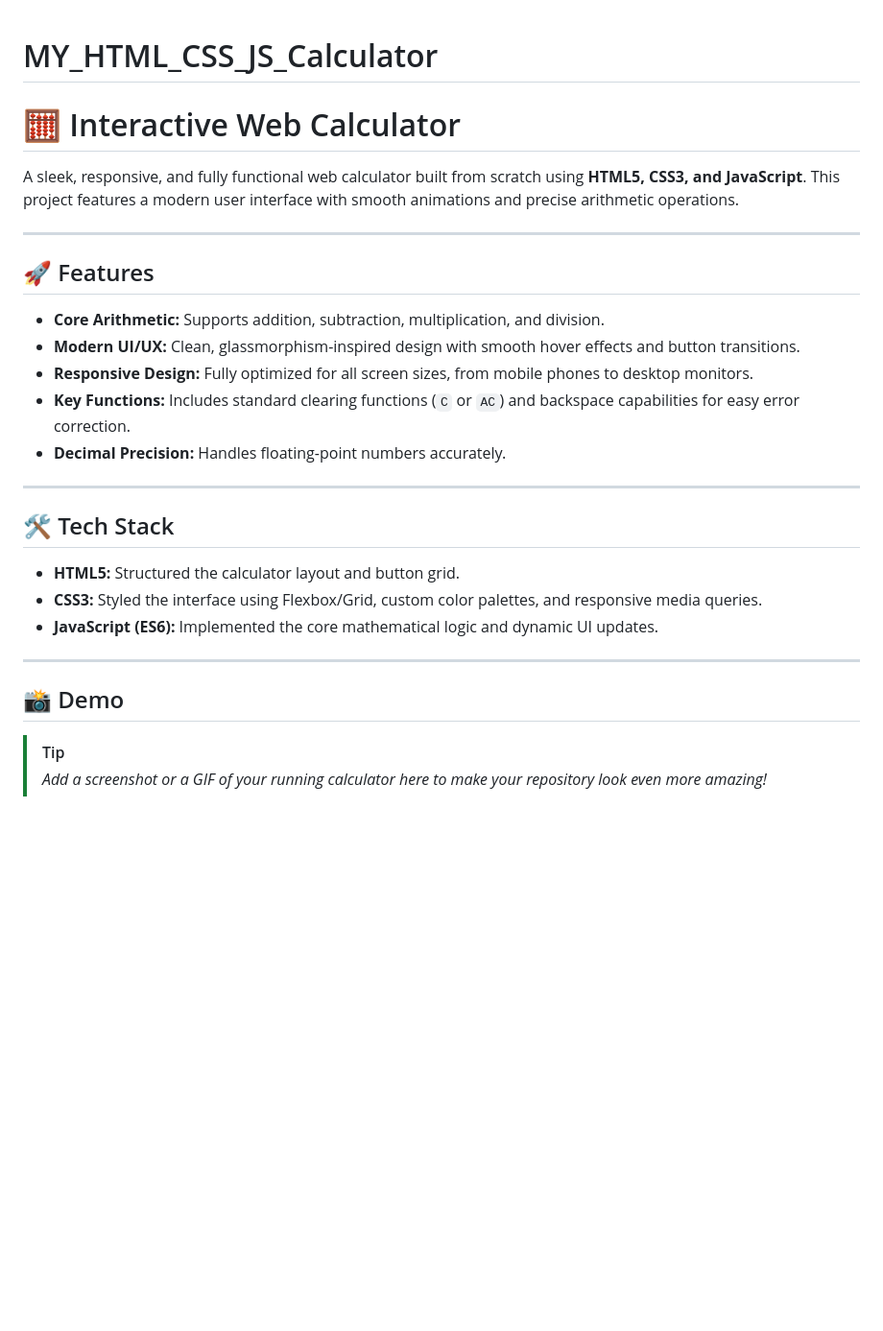
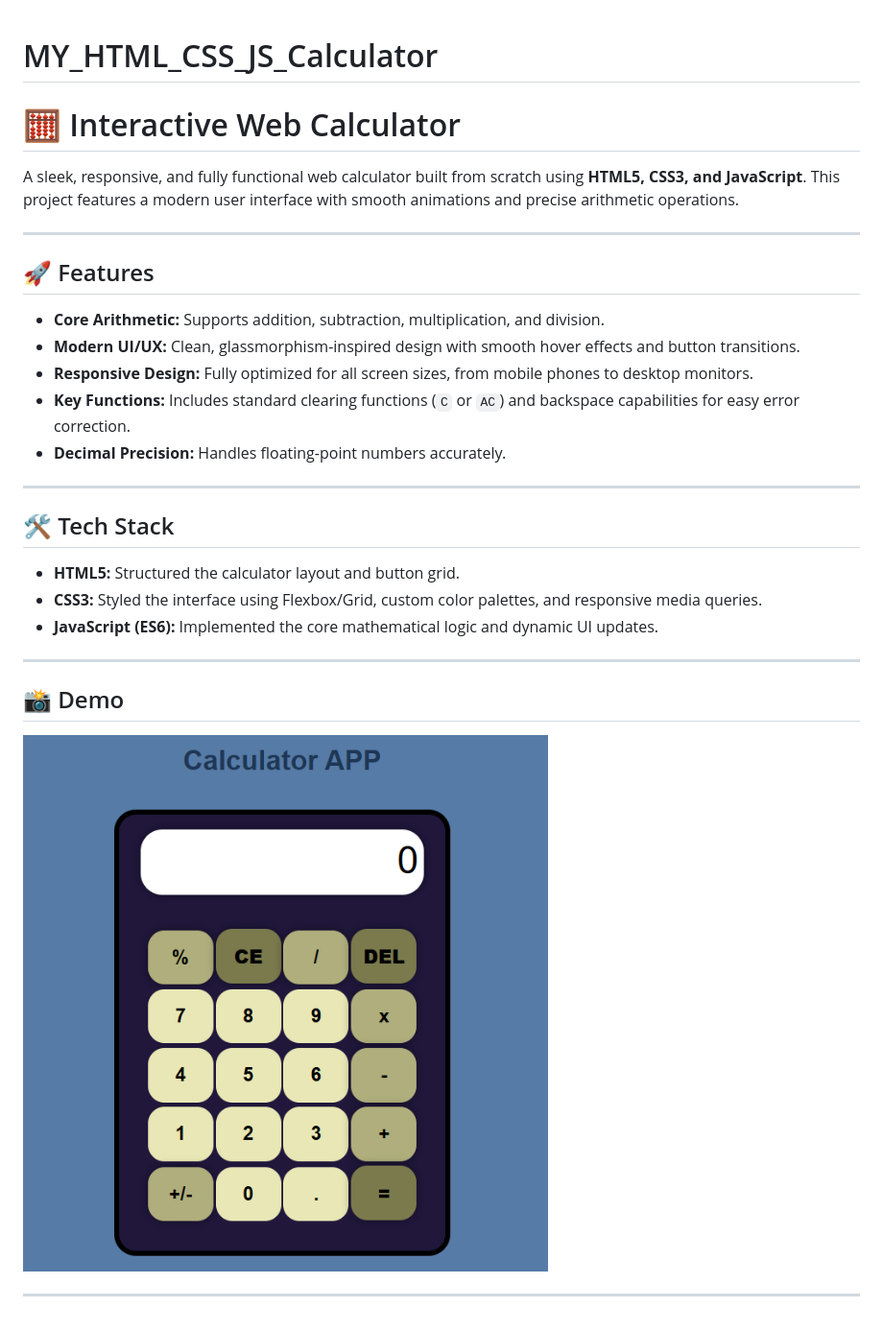
Before and after one commit to amirsohail100/MY_HTML_CSS_JS_Calculator, a Markdown page: README.md, the part around the change. Shown: that part at 96% size. Drawn GitHub-style; pictures changed too: calculate-preview.png (added); blank space fills up the shorter version.

Commit message:
Update README.md with project details and add calculator preview image

```diff
--- a/README.md
+++ b/README.md
@@ -1,5 +1,4 @@
 # MY_HTML_CSS_JS_Calculator
-
 
 # 🧮 Interactive Web Calculator
 
@@ -9,23 +8,24 @@ A sleek, responsive, and fully functional web calculator built from scratch usin
 
 ## 🚀 Features
 
-*   **Core Arithmetic:** Supports addition, subtraction, multiplication, and division.
-*   **Modern UI/UX:** Clean, glassmorphism-inspired design with smooth hover effects and button transitions.
-*   **Responsive Design:** Fully optimized for all screen sizes, from mobile phones to desktop monitors.
-*   **Key Functions:** Includes standard clearing functions (`C` or `AC`) and backspace capabilities for easy error correction.
-*   **Decimal Precision:** Handles floating-point numbers accurately.
+- **Core Arithmetic:** Supports addition, subtraction, multiplication, and division.
+- **Modern UI/UX:** Clean, glassmorphism-inspired design with smooth hover effects and button transitions.
+- **Responsive Design:** Fully optimized for all screen sizes, from mobile phones to desktop monitors.
+- **Key Functions:** Includes standard clearing functions (`C` or `AC`) and backspace capabilities for easy error correction.
+- **Decimal Precision:** Handles floating-point numbers accurately.
 
 ---
 
 ## 🛠️ Tech Stack
 
-*   **HTML5:** Structured the calculator layout and button grid.
-*   **CSS3:** Styled the interface using Flexbox/Grid, custom color palettes, and responsive media queries.
-*   **JavaScript (ES6):** Implemented the core mathematical logic and dynamic UI updates.
+- **HTML5:** Structured the calculator layout and button grid.
+- **CSS3:** Styled the interface using Flexbox/Grid, custom color palettes, and responsive media queries.
+- **JavaScript (ES6):** Implemented the core mathematical logic and dynamic UI updates.
 
 ---
 
 ## 📸 Demo
 
-> [!TIP]
-> *Add a screenshot or a GIF of your running calculator here to make your repository look even more amazing!*
+![Calculator Preview](calculate-preview.png)
+
+---
```
